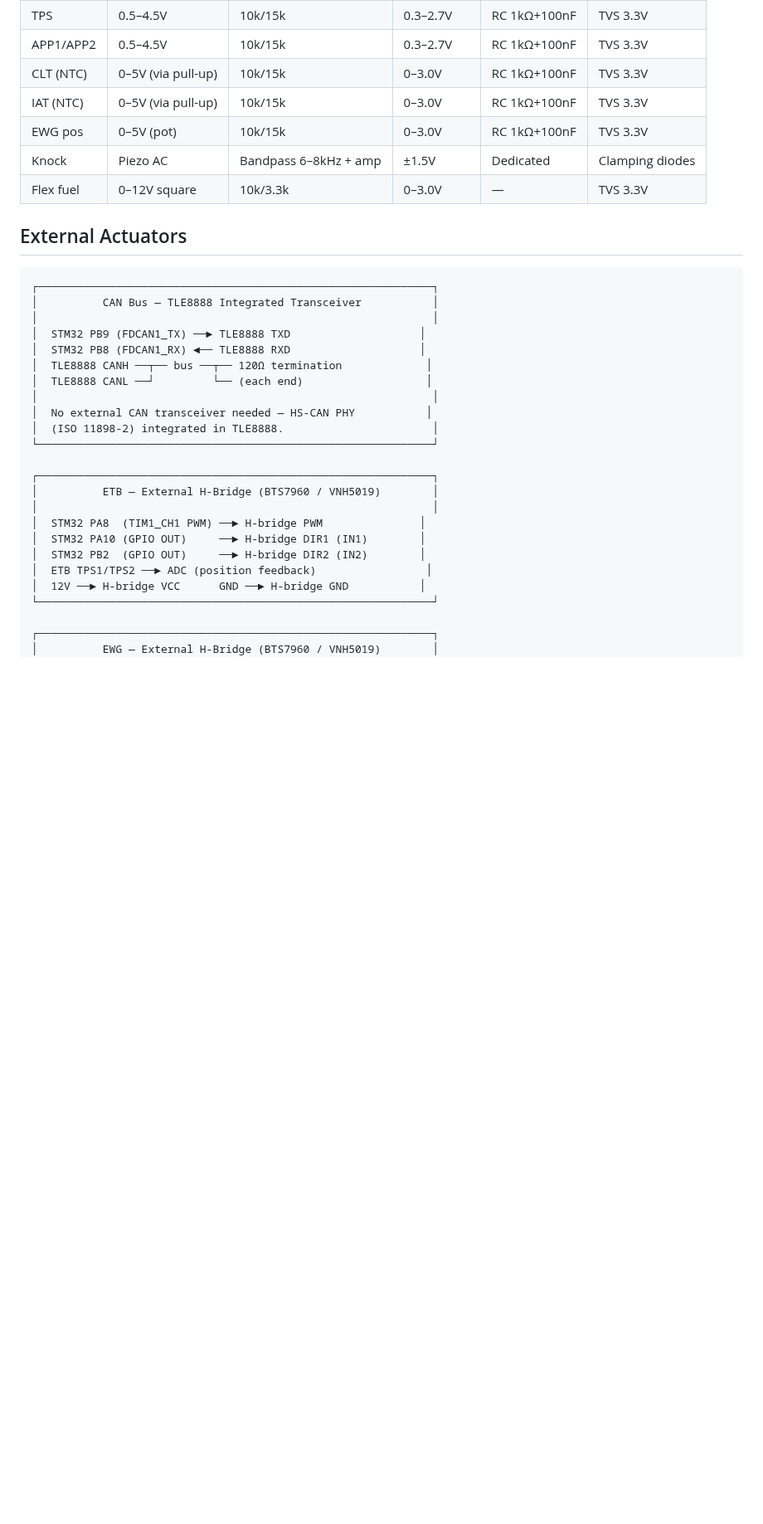
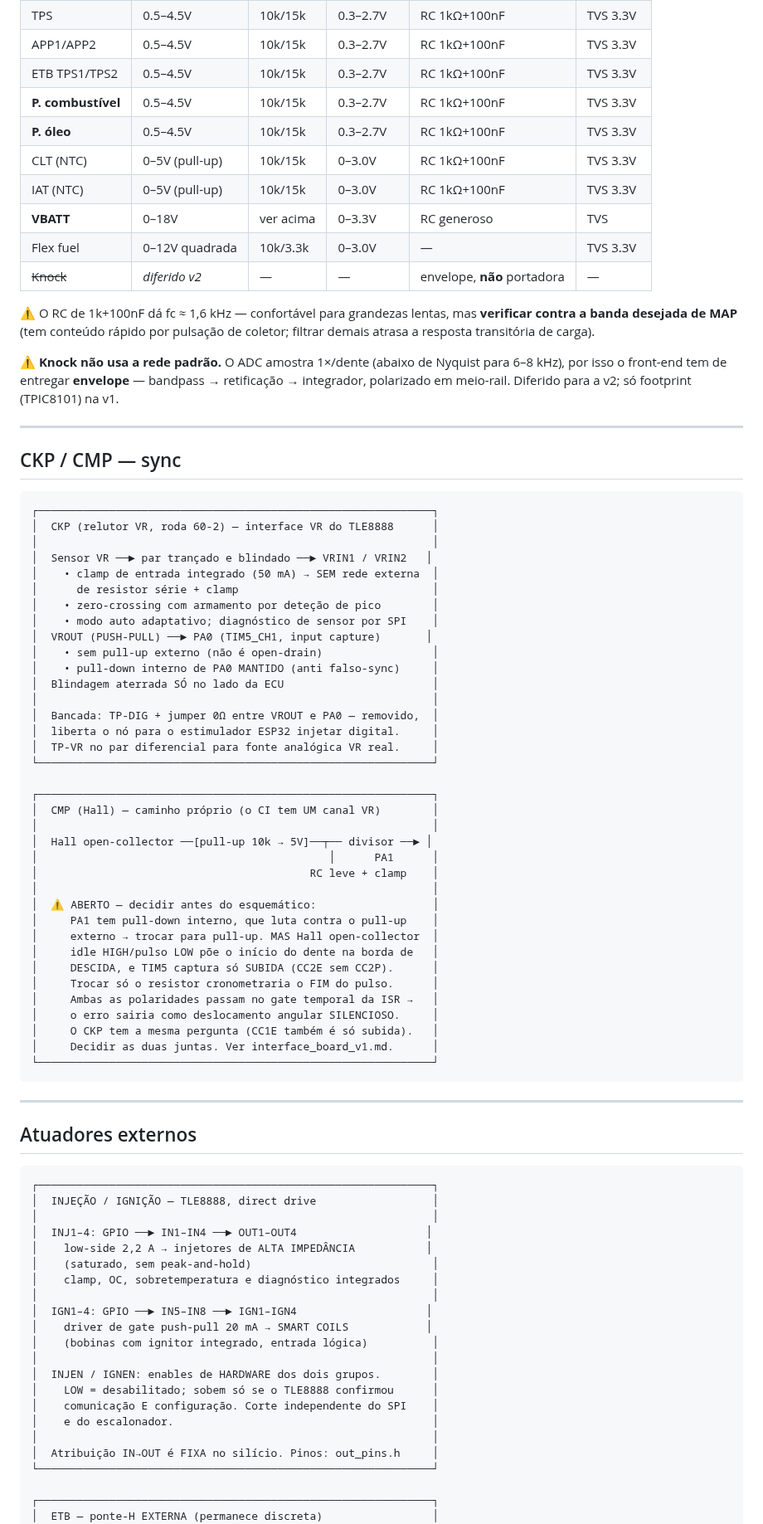
Before and after one commit to pbuchabqui/OpenEMS, a Markdown page: docs/wiring_diagram.md, the part around one of its changes. Shown at 83% size. GitHub-like rendering; blank space fills up the shorter version.

````diff
--- a/docs/wiring_diagram.md
+++ b/docs/wiring_diagram.md
@@ -283,37 +117,91 @@ NTC thermistor input (CLT, IAT):
 | MAP | 0.5–4.5V | 10k/15k | 0.3–2.7V | RC 1kΩ+100nF | TVS 3.3V |
 | TPS | 0.5–4.5V | 10k/15k | 0.3–2.7V | RC 1kΩ+100nF | TVS 3.3V |
 | APP1/APP2 | 0.5–4.5V | 10k/15k | 0.3–2.7V | RC 1kΩ+100nF | TVS 3.3V |
-| CLT (NTC) | 0–5V (via pull-up) | 10k/15k | 0–3.0V | RC 1kΩ+100nF | TVS 3.3V |
-| IAT (NTC) | 0–5V (via pull-up) | 10k/15k | 0–3.0V | RC 1kΩ+100nF | TVS 3.3V |
-| EWG pos | 0–5V (pot) | 10k/15k | 0–3.0V | RC 1kΩ+100nF | TVS 3.3V |
-| Knock | Piezo AC | Bandpass 6–8kHz + amp | ±1.5V | Dedicated | Clamping diodes |
-| Flex fuel | 0–12V square | 10k/3.3k | 0–3.0V | — | TVS 3.3V |
+| ETB TPS1/TPS2 | 0.5–4.5V | 10k/15k | 0.3–2.7V | RC 1kΩ+100nF | TVS 3.3V |
+| **P. combustível** | 0.5–4.5V | 10k/15k | 0.3–2.7V | RC 1kΩ+100nF | TVS 3.3V |
+| **P. óleo** | 0.5–4.5V | 10k/15k | 0.3–2.7V | RC 1kΩ+100nF | TVS 3.3V |
+| CLT (NTC) | 0–5V (pull-up) | 10k/15k | 0–3.0V | RC 1kΩ+100nF | TVS 3.3V |
+| IAT (NTC) | 0–5V (pull-up) | 10k/15k | 0–3.0V | RC 1kΩ+100nF | TVS 3.3V |
+| **VBATT** | 0–18V | ver acima | 0–3.3V | RC generoso | TVS |
+| Flex fuel | 0–12V quadrada | 10k/3.3k | 0–3.0V | — | TVS 3.3V |
+| ~~Knock~~ | *diferido v2* | — | — | envelope, **não** portadora | — |
 
-## External Actuators
+⚠️ O RC de 1k+100nF dá fc ≈ 1,6 kHz — confortável para grandezas lentas, mas **verificar
+contra a banda desejada de MAP** (tem conteúdo rápido por pulsação de coletor; filtrar
+demais atrasa a resposta transitória de carga).
+
+⚠️ **Knock não usa a rede padrão.** O ADC amostra 1×/dente (abaixo de Nyquist para 6–8 kHz),
+por isso o front-end tem de entregar **envelope** — bandpass → retificação → integrador,
+polarizado em meio-rail. Diferido para a v2; só footprint (TPIC8101) na v1.
+
+---
+
+## CKP / CMP — sync
 
 ```
 ┌─────────────────────────────────────────────────────────────┐
-│          CAN Bus — TLE8888 Integrated Transceiver           │
+│  CKP (relutor VR, roda 60-2) — interface VR do TLE8888      │
 │                                                             │
-│  STM32 PB9 (FDCAN1_TX) ──► TLE8888 TXD                    │
-│  STM32 PB8 (FDCAN1_RX) ◄── TLE8888 RXD                    │
-│  TLE8888 CANH ──┬── bus ──┬── 120Ω termination             │
-│  TLE8888 CANL ──┘         └── (each end)                   │
+│  Sensor VR ──► par trançado e blindado ──► VRIN1 / VRIN2   │
+│    • clamp de entrada integrado (50 mA) → SEM rede externa  │
+│      de resistor série + clamp                              │
+│    • zero-crossing com armamento por deteção de pico        │
+│    • modo auto adaptativo; diagnóstico de sensor por SPI    │
+│  VROUT (PUSH-PULL) ──► PA0 (TIM5_CH1, input capture)       │
+│    • sem pull-up externo (não é open-drain)                 │
+│    • pull-down interno de PA0 MANTIDO (anti falso-sync)     │
+│  Blindagem aterrada SÓ no lado da ECU                       │
 │                                                             │
-│  No external CAN transceiver needed — HS-CAN PHY           │
-│  (ISO 11898-2) integrated in TLE8888.                       │
+│  Bancada: TP-DIG + jumper 0Ω entre VROUT e PA0 — removido,  │
+│  liberta o nó para o estimulador ESP32 injetar digital.     │
+│  TP-VR no par diferencial para fonte analógica VR real.     │
 └─────────────────────────────────────────────────────────────┘
 
 ┌─────────────────────────────────────────────────────────────┐
-│          ETB — External H-Bridge (BTS7960 / VNH5019)        │
+│  CMP (Hall) — caminho próprio (o CI tem UM canal VR)        │
 │                                                             │
-│  STM32 PA8  (TIM1_CH1 PWM) ──► H-bridge PWM               │
-│  STM32 PA10 (GPIO OUT)     ──► H-bridge DIR1 (IN1)        │
-│  STM32 PB2  (GPIO OUT)     ──► H-bridge DIR2 (IN2)        │
-│  ETB TPS1/TPS2 ──► ADC (position feedback)                 │
-│  12V ──► H-bridge VCC      GND ──► H-bridge GND           │
+│  Hall open-collector ──[pull-up 10k → 5V]──┬── divisor ──► │
+│                                             │      PA1      │
+│                                          RC leve + clamp    │
+│                                                             │
+│  ⚠️ ABERTO — decidir antes do esquemático:                  │
+│     PA1 tem pull-down interno, que luta contra o pull-up    │
+│     externo → trocar para pull-up. MAS Hall open-collector  │
+│     idle HIGH/pulso LOW põe o início do dente na borda de   │
+│     DESCIDA, e TIM5 captura só SUBIDA (CC2E sem CC2P).      │
+│     Trocar só o resistor cronometraria o FIM do pulso.      │
+│     Ambas as polaridades passam no gate temporal da ISR →   │
+│     o erro sairia como deslocamento angular SILENCIOSO.     │
+│     O CKP tem a mesma pergunta (CC1E também é só subida).   │
+│     Decidir as duas juntas. Ver interface_board_v1.md.      │
+└─────────────────────────────────────────────────────────────┘
+```
+
+---
+
+## Atuadores externos
+
+```
+┌─────────────────────────────────────────────────────────────┐
+│  INJEÇÃO / IGNIÇÃO — TLE8888, direct drive                  │
+│                                                             │
+│  INJ1–4: GPIO ──► IN1–IN4 ──► OUT1–OUT4                    │
+│    low-side 2,2 A → injetores de ALTA IMPEDÂNCIA           │
+│    (saturado, sem peak-and-hold)                            │
+│    clamp, OC, sobretemperatura e diagnóstico integrados     │
+│                                                             │
+│  IGN1–4: GPIO ──► IN5–IN8 ──► IGN1–IGN4                    │
+│    driver de gate push-pull 20 mA → SMART COILS            │
+│    (bobinas com ignitor integrado, entrada lógica)          │
+│                                                             │
+│  INJEN / IGNEN: enables de HARDWARE dos dois grupos.        │
+│    LOW = desabilitado; sobem só se o TLE8888 confirmou      │
+│    comunicação E configuração. Corte independente do SPI    │
+│    e do escalonador.                                        │
+│                                                             │
+│  Atribuição IN→OUT é FIXA no silício. Pinos: out_pins.h     │
 └─────────────────────────────────────────────────────────────┘
 
 ┌─────────────────────────────────────────────────────────────┐
-│          EWG — External H-Bridge (BTS7960 / VNH5019)        │
+│  ETB — ponte-H EXTERNA (permanece discreta)                 │
 │                                                             │
````
Also changed, not shown: other parts of docs/wiring_diagram.md (+216 -293 lines), docs/hw/interface_board_v1.md (+14 -4 lines).
